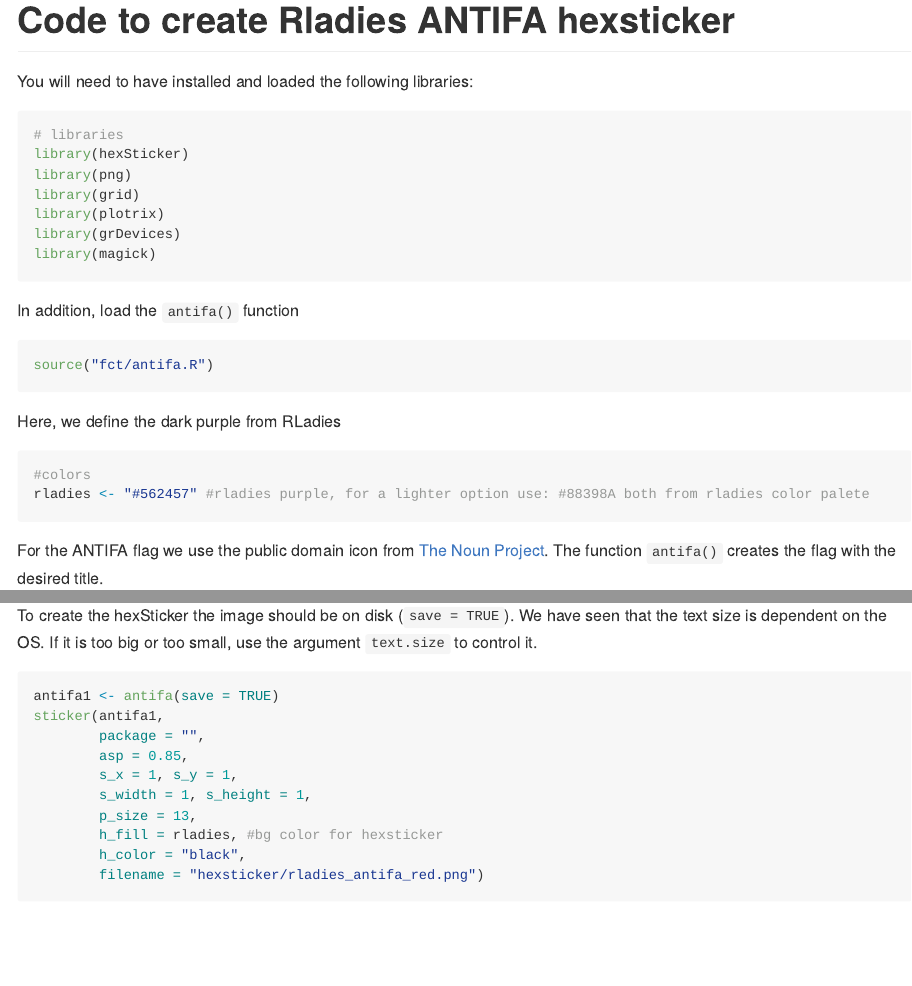
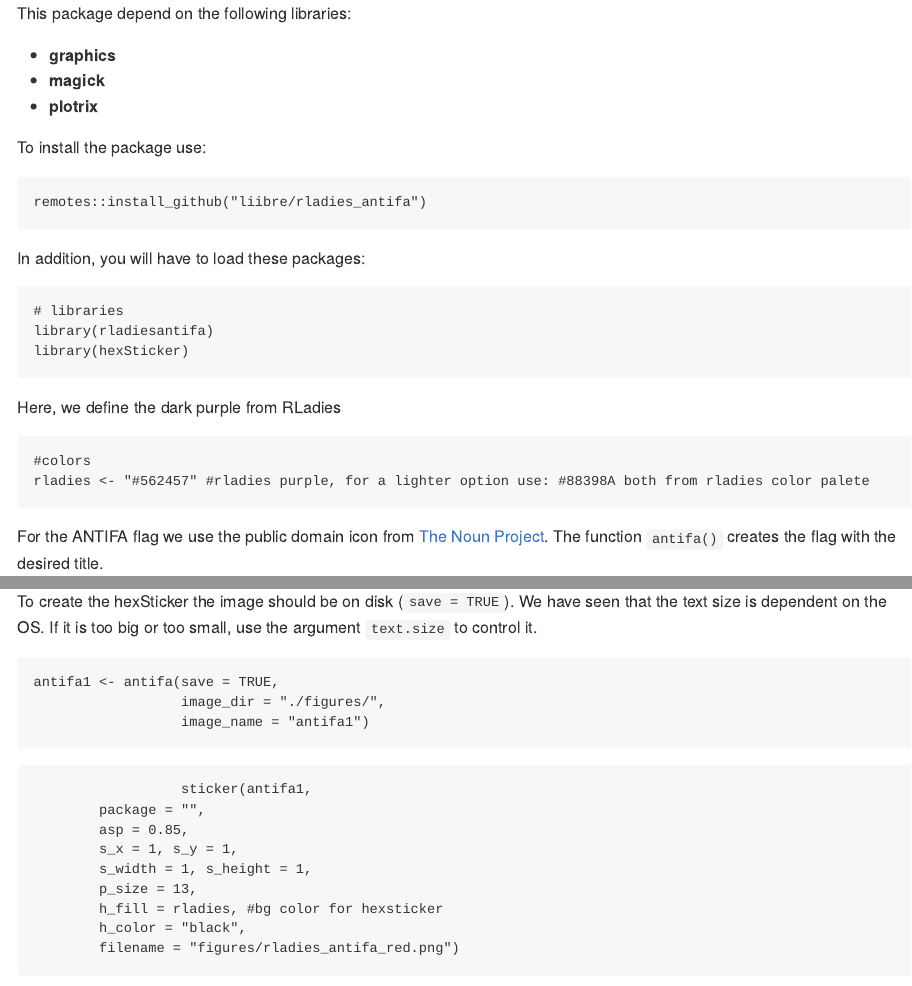
Before and after one commit to liibre/rladiesantifa, an R Markdown document (README.Rmd): the page in a window 1100 px wide, from its top, and a second part further down, joined at a grey line. The pictures show the output file README.md that the author committed with the source, drawn offline in the style of GitHub.

Commit message:
updates package readme

````diff
--- a/README.Rmd
+++ b/README.Rmd
@@ -3,27 +3,25 @@ output: github_document
 
 ---
 
-# Code to create Rladies ANTIFA hexsticker
+This package depend on the following libraries:
 
-You will need to have installed and loaded the following libraries:
+- __graphics__
+- __magick__
+- __plotrix__
 
-```{r load, message=FALSE}
-# libraries
-library(hexSticker)
-library(png)
-library(grid)
-library(plotrix)
-library(grDevices)
-library(magick)
+To install the package use:
+
+```
+remotes::install_github("liibre/rladies_antifa")
 ```
 
-In addition, load the `antifa()` function
+In addition, you will have to load these packages:
 
-```{r source}
-source("fct/antifa.R")
 ```
-
+# libraries
+library(rladiesantifa)
+library(hexSticker)
+```
 
 Here, we define the dark purple from RLadies
 
-```{r col}
@@ -33,3 +32,9 @@ rladies <- "#562457" #rladies purple, for a lighter option use: #88398A both fro
 
 For the ANTIFA flag we use the public domain icon from [The Noun Project](https://thenounproject.com/search/?q=antifa&i=1245689). The function `antifa()` creates the flag with the desired title.
 
+To create the hexSticker the image should be on disk (`save = TRUE`). We have seen that the text size is dependent on the OS. If it is too big or too small, use the argument `text.size` to control it.
+
+```
+antifa1 <- antifa(save = TRUE,
+                  image_dir = "./figures/",
+                  image_name = "antifa1")
@@ -41,10 +41,7 @@ antifa(x = "r-ladies+", bg.col = rladies, text.size = 2.3)
 ```
 
-To create the hexSticker the image should be on disk (`save = TRUE`). We have seen that the text size is dependent on the OS. If it is too big or too small, use the argument `text.size` to control it.
-
-```{r hex}
-antifa1 <- antifa(save = TRUE)
-sticker(antifa1,
+```
+                  sticker(antifa1,
         package = "",
         asp = 0.85,
         s_x = 1, s_y = 1,
@@ -52,6 +49,6 @@ sticker(antifa1,
         p_size = 13,
         h_fill = rladies, #bg color for hexsticker
         h_color = "black",
-        filename = "hexsticker/rladies_antifa_red.png")
+        filename = "figures/rladies_antifa_red.png")
 ```
 
@@ -63,12 +58,0 @@ antifa2 <- antifa(bg.col = rladies,
-                  save = TRUE,
-                  text.size = 10, #change here if it is too big
-                  path = "./figs/antifa2.png")
-sticker(antifa2,
-        package = "",
-        asp = 0.85,
-        s_x = 1, s_y = 1,
-        s_width = 1, s_height = 1,
-        p_size = 13,
-        h_fill = rladies, #bg color for hexsticker
-        h_color = "black",
-        filename = "hexsticker/rladies_antifa_purple.png")
@@ -81,15 +61 @@ antifa3 <- antifa(bg.col = "#88398A",
-                  save = TRUE,
-                  text.size = 10, #change here if it is too big
-                  path = "./figs/antifa3.png")
-sticker(antifa3,
-        package = "",
-        asp = 0.85,
-        s_x = 1, s_y = 1,
-        s_width = 1, s_height = 1,
-        p_size = 13,
-        h_fill = "#88398A", #bg color for hexsticker
-        h_color = "black",
-        filename = "hexsticker/rladies_antifa_light_purple.png")
-```
-
-![](hexsticker/rladies_antifa_light_purple.png)
+![](vignettes/figures/rladies_antifa_light_purple.png)
````
Also changed, not shown: README.md, vignettes/figures/antifa1.png (added), vignettes/figures/antifa2.png (added), vignettes/figures/antifa3.png (added), vignettes/figures/rladies_antifa_light_purple.png (added), vignettes/figures/rladies_antifa_purple.png (added), vignettes/figures/rladies_antifa_red.png (added), README.Rmd (17 more changed lines), 1 other file.
